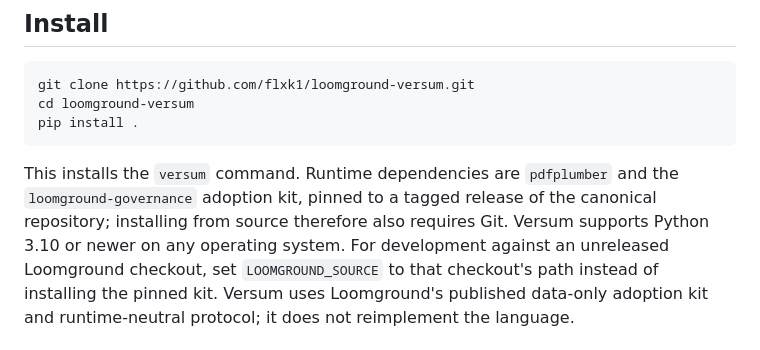
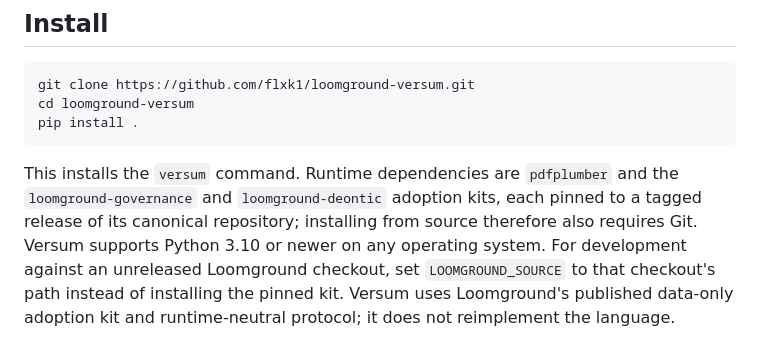
Before and after one commit to flxk1/loomground-versum, a Markdown page: README.md, the part around the change. Drawn GitHub-style.

````diff
--- a/README.md
+++ b/README.md
@@ -96,8 +96,8 @@ pip install .
 ```
 
 This installs the `versum` command. Runtime dependencies are `pdfplumber` and the
-`loomground-governance` adoption kit, pinned to a tagged release of the canonical repository;
-installing from source therefore also requires Git. Versum supports Python 3.10 or newer on
+`loomground-governance` and `loomground-deontic` adoption kits, each pinned to a tagged
+release of its canonical repository; installing from source therefore also requires Git. Versum supports Python 3.10 or newer on
 any operating system. For development against an unreleased Loomground checkout, set
 `LOOMGROUND_SOURCE` to that checkout's path instead of installing the pinned kit. Versum uses
 Loomground's published data-only adoption kit and runtime-neutral protocol; it does not
````
Also changed, not shown: docs/reference/evidence.md (+6 -4 lines).
